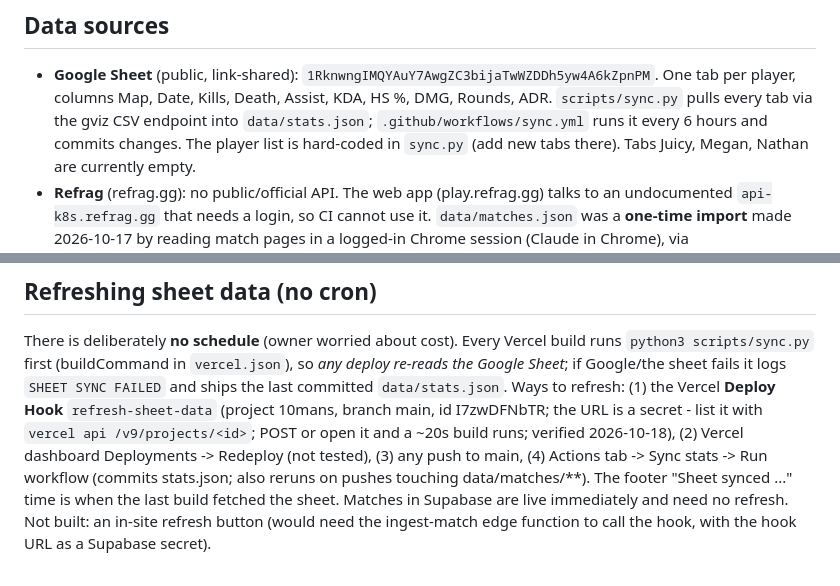
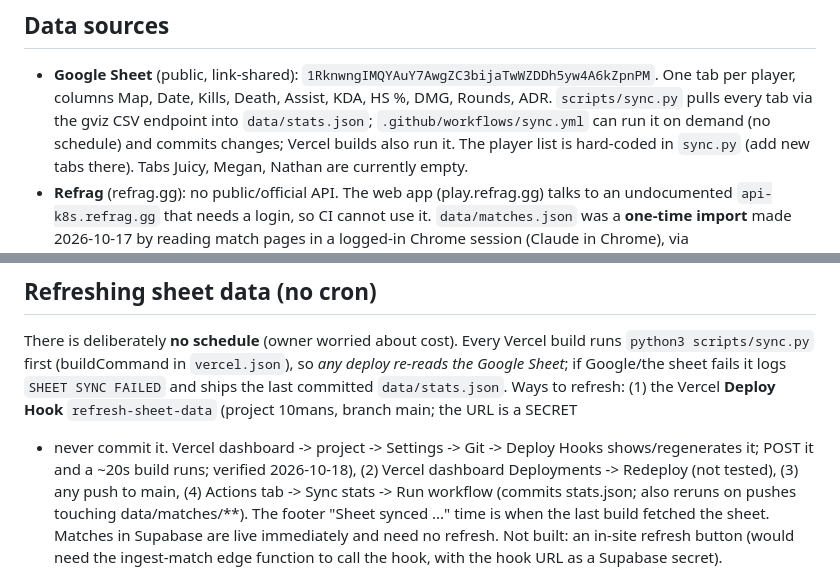
Before and after one commit to umatt1/10mans, a Markdown page: CLAUDE.md, 2 parts joined by grey strips. Drawn GitHub-style.

Commit message:
Docs: remove deploy hook id (secret), refresh docs for no-cron setup
Co-Authored-By: Claude Sonnet 5.5 <noreply@anthropic.com>

```diff
--- a/CLAUDE.md
+++ b/CLAUDE.md
@@ -5,7 +5,7 @@ Static site (no build step) for an in-house CS2 10-man league. Hosted on Vercel;
 ## Data sources
 - **Google Sheet** (public, link-shared): `1RknwngIMQYAuY7AwgZC3bijaTwWZDDh5yw4A6kZpnPM`. One tab per player, columns
   Map, Date, Kills, Death, Assist, KDA, HS %, DMG, Rounds, ADR. `scripts/sync.py` pulls every tab via the gviz CSV
-  endpoint into `data/stats.json`; `.github/workflows/sync.yml` runs it every 6 hours and commits changes.
+  endpoint into `data/stats.json`; `.github/workflows/sync.yml` can run it on demand (no schedule) and commits changes; Vercel builds also run it.
   The player list is hard-coded in `sync.py` (add new tabs there). Tabs Juicy, Megan, Nathan are currently empty.
 - **Refrag** (refrag.gg): no public/official API. The web app (play.refrag.gg) talks to an undocumented
   `api-k8s.refrag.gg` that needs a login, so CI cannot use it. `data/matches.json` was a **one-time import**
@@ -64,8 +64,8 @@ Gotcha: objects created inside the vm have a different prototype, so `harness.ru
 ## Refreshing sheet data (no cron)
 There is deliberately **no schedule** (owner worried about cost). Every Vercel build runs `python3 scripts/sync.py` first (buildCommand in
 `vercel.json`), so *any deploy re-reads the Google Sheet*; if Google/the sheet fails it logs `SHEET SYNC FAILED` and ships the last committed
-`data/stats.json`. Ways to refresh: (1) the Vercel **Deploy Hook** `refresh-sheet-data` (project 10mans, branch main, id I7zwDFNbTR; the URL is a
-secret - list it with `vercel api /v9/projects/<id>`; POST or open it and a ~20s build runs; verified 2026-10-18), (2) Vercel dashboard
+`data/stats.json`. Ways to refresh: (1) the Vercel **Deploy Hook** `refresh-sheet-data` (project 10mans, branch main; the URL is a SECRET
+- never commit it. Vercel dashboard -> project -> Settings -> Git -> Deploy Hooks shows/regenerates it; POST it and a ~20s build runs; verified 2026-10-18), (2) Vercel dashboard
 Deployments -> Redeploy (not tested), (3) any push to main, (4) Actions tab -> Sync stats -> Run workflow (commits stats.json; also reruns on
 pushes touching data/matches/**). The footer "Sheet synced ..." time is when the last build fetched the sheet. Matches in Supabase are live
 immediately and need no refresh. Not built: an in-site refresh button (would need the ingest-match edge function to call the hook, with the hook
```
Also changed, not shown: docs/MIGRATION.md (+1 -1 lines).
